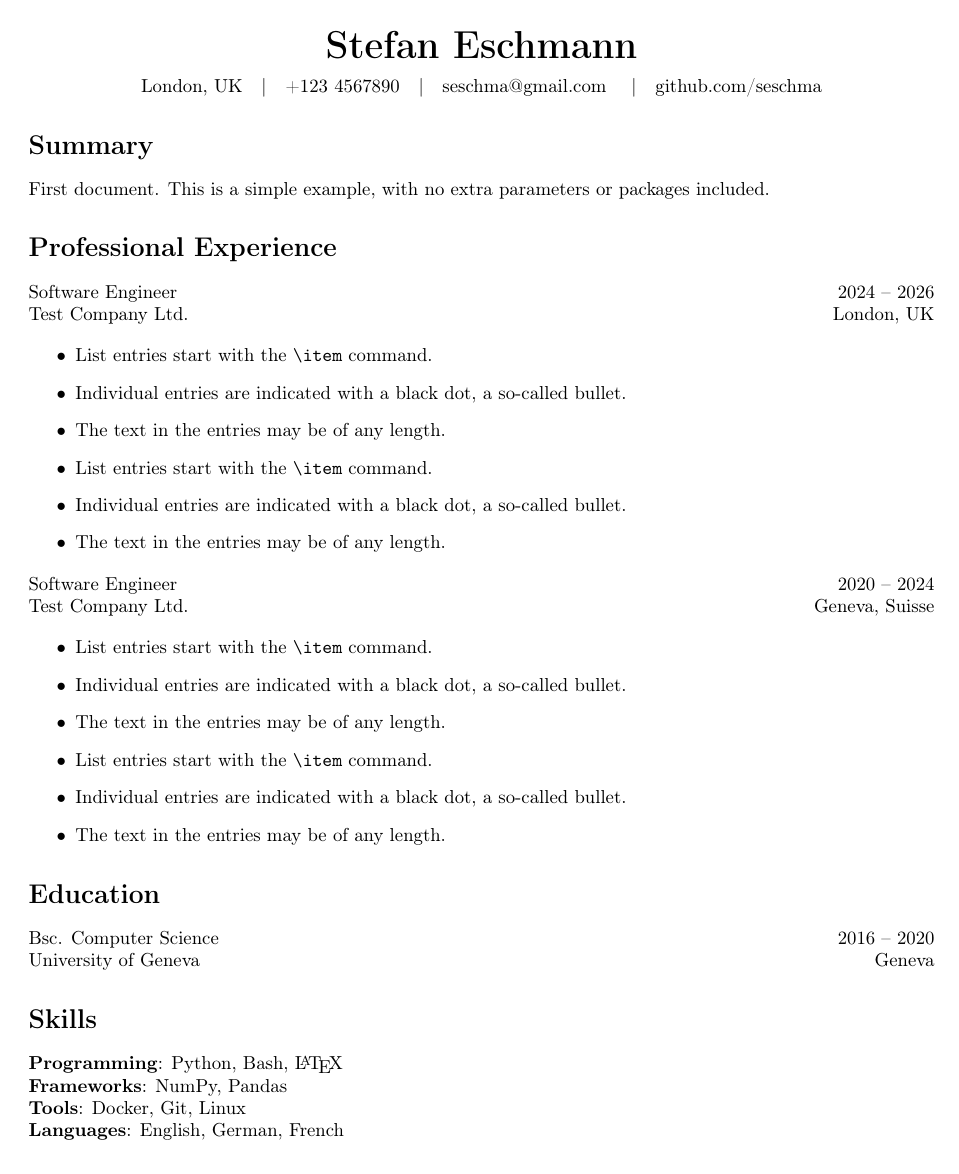
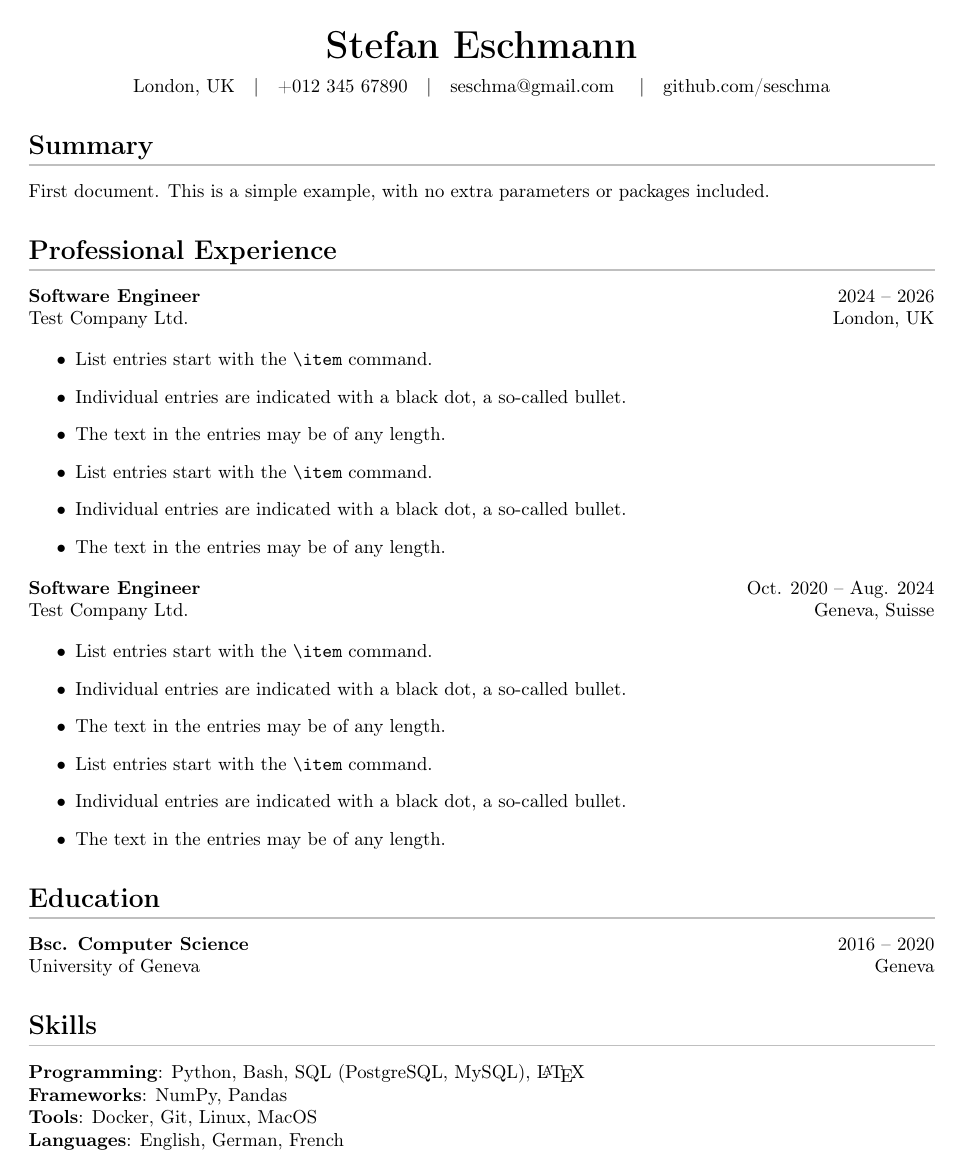
Before and after one commit to seschma/resume-latex, a LaTeX CV (resume.tex, which reads resume.cls): the whole page. Compiled offline with pdfLaTeX.

Commit message:
Update, added section customizations

```diff
--- a/resume.cls
+++ b/resume.cls
@@ -6,12 +6,14 @@
 \LoadClass{article}
 
 % Check for obsoleted LaTeX packages
-%\RequirePackage[l2tabu,orthodox]{nag}
+\RequirePackage[l2tabu,orthodox]{nag}
 
 % Packages
-\usepackage[T1]{fontenc}
-\RequirePackage{geometry}  % used to set page margins
-\RequirePackage{hyperref}  % used for PDF metadata and URL hyperlinks
+\RequirePackage[T1]{fontenc} % enable 8-bit encoded fonts
+\RequirePackage{geometry}    % required to set PDF page margins
+\RequirePackage{hyperref}    % required for PDF metadata and URL hyperlinks
+\RequirePackage{titlesec}    % required to customize sections
+\RequirePackage{xcolor}      % required for colors such as grey in section line dividers
 
 % Set Resume geometry
 \geometry{
@@ -37,6 +40,15 @@
 % Do not indent paragraphs
 \setlength{\parindent}{0em}
 
+% Customize sections (requires titlesec package)
+% This removes section numbers and adds a gray dividing line undereath sections
+\titleformat{\section}
+  {\normalfont\Large\bfseries}             % Font style of the section title
+  {}                                       % Remove section number by leaving empty
+  {0em}                                    % Space between number and title
+  {}                                       % Code before the title
+  [{\color{lightgray}\titlerule[0.8pt]}]   % Line below the title
+
 % Commands
 \newcommand*{\resumeauthor}[1]{\def\@resumeauthor{#1}}
 \newcommand*{\address}[1]{\def\@address{#1}}
@@ -44,7 +56,7 @@
 \newcommand*{\email}[1]{\def\@email{#1}}
 \newcommand*{\github}[1]{\def\@github{#1}}
 
-\newcommand{\printheader}[1]{
+\newcommand{\printheader}{
   \begin{center}
     \textbf{\huge\@resumeauthor}\par%
     \medskip
@@ -56,7 +68,7 @@
 }
 
 \newcommand{\resumesubsection}[4]{%
-  {#1}\hfill{#2}\par
+  \textbf{#1}\hfill{#2}\par
   {#3}\hfill{#4}\par
 }
 
--- a/resume.tex
+++ b/resume.tex
@@ -4,7 +4,7 @@
 
 \resumeauthor{Stefan Eschmann}
 \address{London, UK}
-\phone{+123 4567890}
+\phone{+012 345 67890}
 \email{seschma@gmail.com}
 \github{github.com/seschma}
 
@@ -12,11 +12,11 @@
 
 \printheader%
 
-\section*{Summary}
+\section{Summary}
 First document. This is a simple example, with no
 extra parameters or packages included.
 
-\section*{Professional Experience}
+\section{Professional Experience}
 
 \resumesubsection{Software Engineer}{2024 -- 2026}{Test Company Ltd.}{London, UK}
 \begin{itemize}
@@ -28,7 +28,7 @@ extra parameters or packages included.
   \item The text in the entries may be of any length.
 \end{itemize}
 
-\resumesubsection{Software Engineer}{2020 -- 2024}{Test Company Ltd.}{Geneva, Suisse}
+\resumesubsection{Software Engineer}{Oct. 2020 -- Aug. 2024}{Test Company Ltd.}{Geneva, Suisse}
 \begin{itemize}
   \item List entries start with the \verb|\item| command.
   \item Individual entries are indicated with a black dot, a so-called bullet.
@@ -38,15 +38,15 @@ extra parameters or packages included.
   \item The text in the entries may be of any length.
 \end{itemize}
 
-\section*{Education}
+\section{Education}
 
 \resumesubsection{Bsc. Computer Science}{2016 -- 2020}{University of Geneva}{Geneva}
 
-\section*{Skills}
+\section{Skills}
 
-\resumeskills{Programming}{Python, Bash, \LaTeX}
+\resumeskills{Programming}{Python, Bash, SQL (PostgreSQL, MySQL), \LaTeX}
 \resumeskills{Frameworks}{NumPy, Pandas}
-\resumeskills{Tools}{Docker, Git, Linux}
+\resumeskills{Tools}{Docker, Git, Linux, MacOS}
 \resumeskills{Languages}{English, German, French}
 
 \end{document}
```
Also changed, not shown: resume.cls (1 more changed lines).
